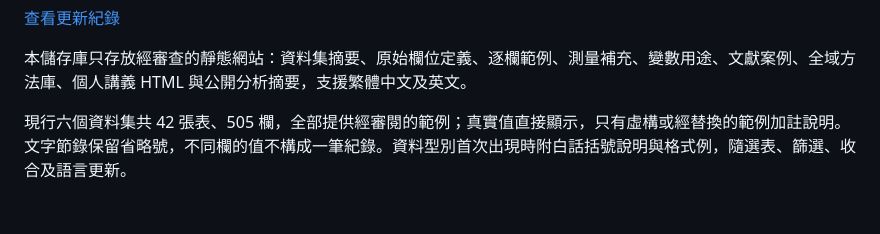
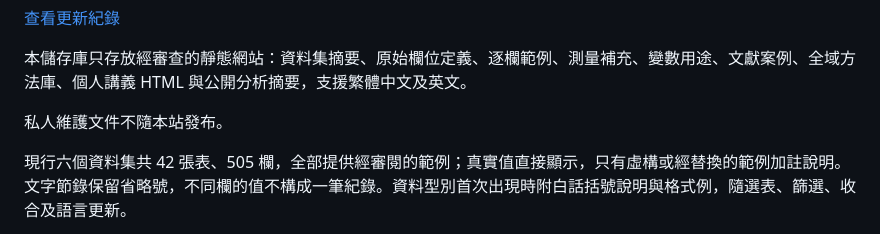
Before and after one commit to YungHsiuLai/arvin-research-studio, a Markdown page: README.md, the part around the change. Drawn GitHub-style; blank space fills up the shorter version.

```diff
--- a/README.md
+++ b/README.md
@@ -15,6 +15,8 @@
 [查看更新紀錄](CHANGELOG.md)
 
 本儲存庫只存放經審查的靜態網站：資料集摘要、原始欄位定義、逐欄範例、測量補充、變數用途、文獻案例、全域方法庫、個人講義 HTML 與公開分析摘要，支援繁體中文及英文。
+
+私人維護文件不隨本站發布。
 
 現行六個資料集共 42 張表、505 欄，全部提供經審閱的範例；真實值直接顯示，只有虛構或經替換的範例加註說明。文字節錄保留省略號，不同欄的值不構成一筆紀錄。資料型別首次出現時附白話括號說明與格式例，隨選表、篩選、收合及語言更新。
 
```
Also changed, not shown: CHANGELOG.md (+2 -0 lines).
